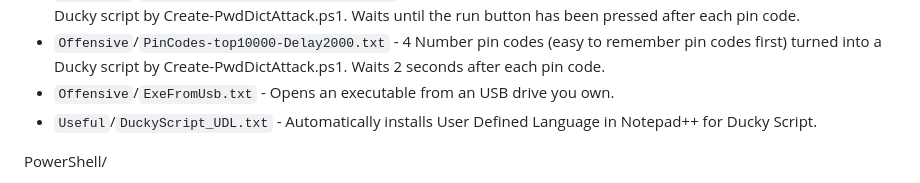
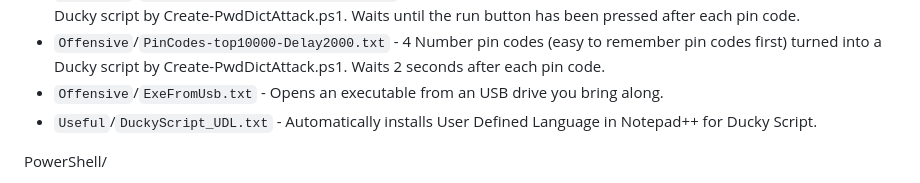
Before and after one commit to Zarcolio/flipperzero, a Markdown page: README.md, the part around the change. Drawn GitHub-style.

```diff
--- a/README.md
+++ b/README.md
@@ -14,7 +14,7 @@ Ducky script/
 * `Offensive`/`Password-top100.txt` - Top 100 passwords turned into a Ducky script by Create-PwdDictAttack.ps1.
 * `Offensive`/`PinCodes-top10000-ButtonWait.txt` - 4 Number pin codes (easy to remember pin codes first) turned into a Ducky script by Create-PwdDictAttack.ps1. Waits until the run button has been pressed after each pin code.
 * `Offensive`/`PinCodes-top10000-Delay2000.txt` - 4 Number pin codes (easy to remember pin codes first) turned into a Ducky script by Create-PwdDictAttack.ps1. Waits 2 seconds after each pin code.
-* `Offensive`/`ExeFromUsb.txt` - Opens an executable from an USB drive you own.
+* `Offensive`/`ExeFromUsb.txt` - Opens an executable from an USB drive you bring along.
 * `Useful`/`DuckyScript_UDL.txt` - Automatically installs User Defined Language in Notepad++ for Ducky Script.
 
 PowerShell/
```
